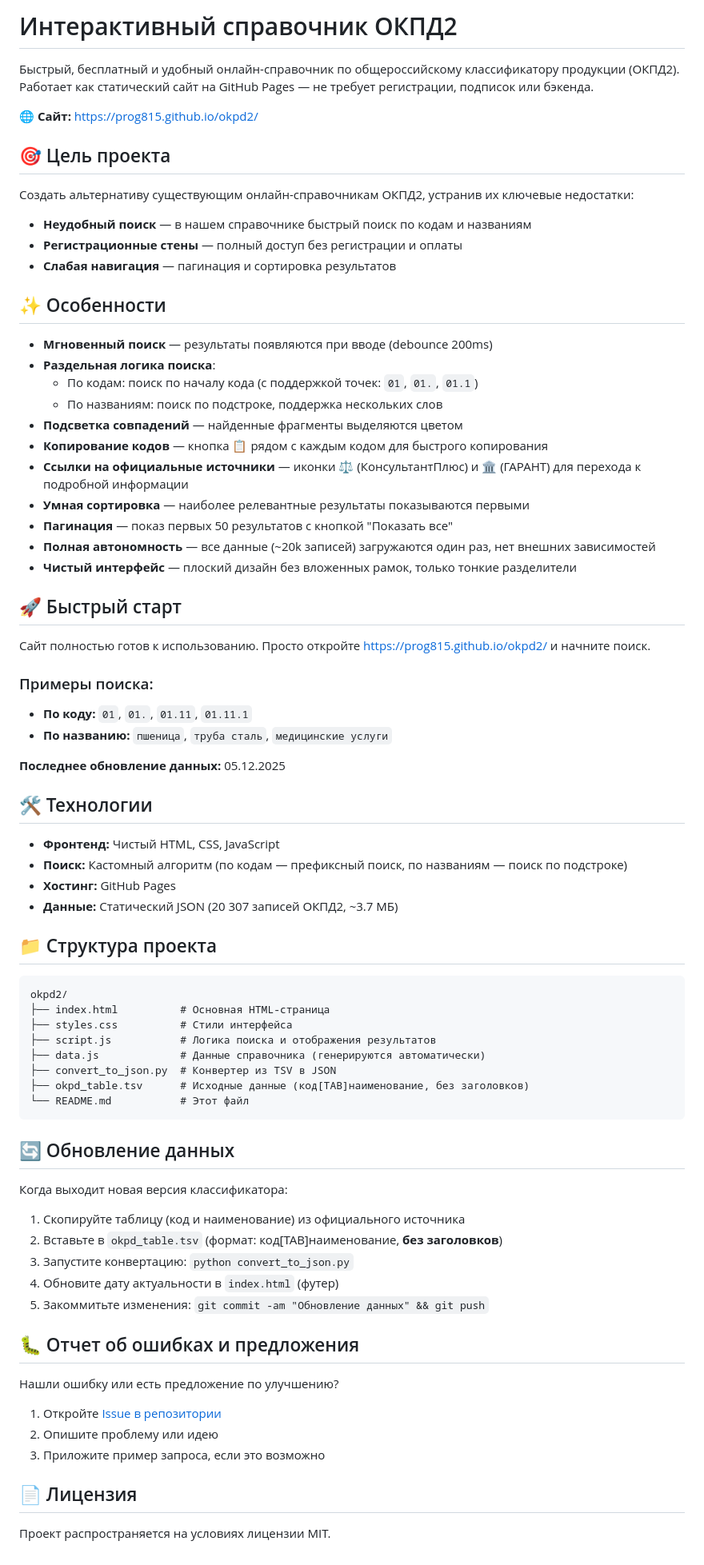
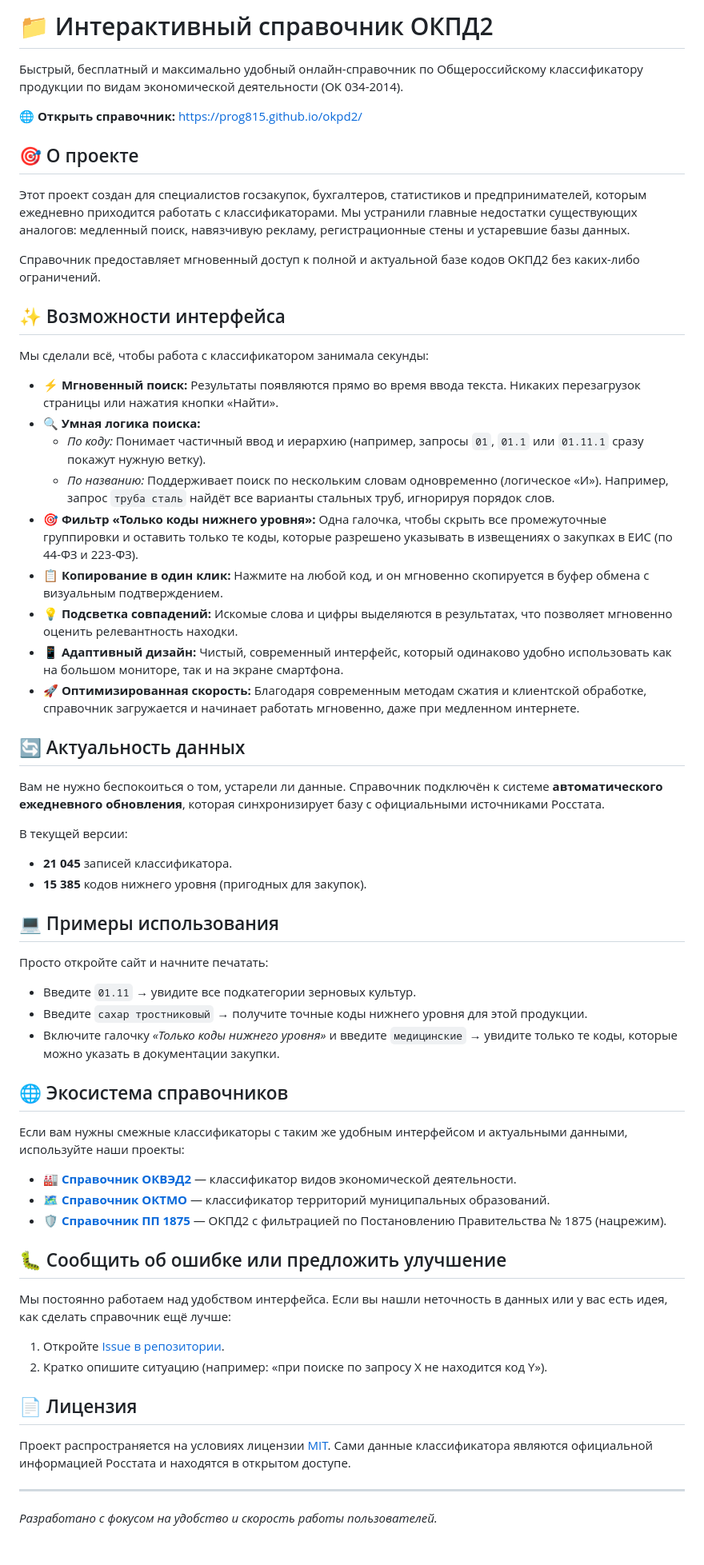
Before and after one commit to prog815/okpd2, a Markdown page: README.md, the part around the change. Shown at 80% size. Drawn GitHub-style.

Commit message:
ридми

````diff
--- a/README.md
+++ b/README.md
@@ -1,77 +1,60 @@
-# Интерактивный справочник ОКПД2
+# 📁 Интерактивный справочник ОКПД2
 
-Быстрый, бесплатный и удобный онлайн-справочник по общероссийскому классификатору продукции (ОКПД2). Работает как статический сайт на GitHub Pages — не требует регистрации, подписок или бэкенда.
+Быстрый, бесплатный и максимально удобный онлайн-справочник по Общероссийскому классификатору продукции по видам экономической деятельности (ОК 034-2014).
 
-🌐 **Сайт:** [https://prog815.github.io/okpd2/](https://prog815.github.io/okpd2/)
+🌐 **Открыть справочник:** [https://prog815.github.io/okpd2/](https://prog815.github.io/okpd2/)
 
-## 🎯 Цель проекта
+## 🎯 О проекте
 
-Создать альтернативу существующим онлайн-справочникам ОКПД2, устранив их ключевые недостатки:
-- **Неудобный поиск** — в нашем справочнике быстрый поиск по кодам и названиям
-- **Регистрационные стены** — полный доступ без регистрации и оплаты
-- **Слабая навигация** — пагинация и сортировка результатов
+Этот проект создан для специалистов госзакупок, бухгалтеров, статистиков и предпринимателей, которым ежедневно приходится работать с классификаторами. Мы устранили главные недостатки существующих аналогов: медленный поиск, навязчивую рекламу, регистрационные стены и устаревшие базы данных.
 
-## ✨ Особенности
+Справочник предоставляет мгновенный доступ к полной и актуальной базе кодов ОКПД2 без каких-либо ограничений.
 
-- **Мгновенный поиск** — результаты появляются при вводе (debounce 200ms)
-- **Раздельная логика поиска**:
-  - По кодам: поиск по началу кода (с поддержкой точек: `01`, `01.`, `01.1`)
-  - По названиям: поиск по подстроке, поддержка нескольких слов
-- **Подсветка совпадений** — найденные фрагменты выделяются цветом
-- **Копирование кодов** — кнопка 📋 рядом с каждым кодом для быстрого копирования
-- **Ссылки на официальные источники** — иконки ⚖️ (КонсультантПлюс) и 🏛️ (ГАРАНТ) для перехода к подробной информации
-- **Умная сортировка** — наиболее релевантные результаты показываются первыми
-- **Пагинация** — показ первых 50 результатов с кнопкой "Показать все"
-- **Полная автономность** — все данные (~20k записей) загружаются один раз, нет внешних зависимостей
-- **Чистый интерфейс** — плоский дизайн без вложенных рамок, только тонкие разделители
+## ✨ Возможности интерфейса
 
-## 🚀 Быстрый старт
+Мы сделали всё, чтобы работа с классификатором занимала секунды:
 
-Сайт полностью готов к использованию. Просто откройте [https://prog815.github.io/okpd2/](https://prog815.github.io/okpd2/) и начните поиск.
+- ⚡ **Мгновенный поиск:** Результаты появляются прямо во время ввода текста. Никаких перезагрузок страницы или нажатия кнопки «Найти».
+- 🔍 **Умная логика поиска:**
+  - *По коду:* Понимает частичный ввод и иерархию (например, запросы `01`, `01.1` или `01.11.1` сразу покажут нужную ветку).
+  - *По названию:* Поддерживает поиск по нескольким словам одновременно (логическое «И»). Например, запрос `труба сталь` найдёт все варианты стальных труб, игнорируя порядок слов.
+- 🎯 **Фильтр «Только коды нижнего уровня»:** Одна галочка, чтобы скрыть все промежуточные группировки и оставить только те коды, которые разрешено указывать в извещениях о закупках в ЕИС (по 44-ФЗ и 223-ФЗ).
+- 📋 **Копирование в один клик:** Нажмите на любой код, и он мгновенно скопируется в буфер обмена с визуальным подтверждением.
+- 💡 **Подсветка совпадений:** Искомые слова и цифры выделяются в результатах, что позволяет мгновенно оценить релевантность находки.
+- 📱 **Адаптивный дизайн:** Чистый, современный интерфейс, который одинаково удобно использовать как на большом мониторе, так и на экране смартфона.
+- 🚀 **Оптимизированная скорость:** Благодаря современным методам сжатия и клиентской обработке, справочник загружается и начинает работать мгновенно, даже при медленном интернете.
 
-### Примеры поиска:
-- **По коду:** `01`, `01.`, `01.11`, `01.11.1`
-- **По названию:** `пшеница`, `труба сталь`, `медицинские услуги`
+## 🔄 Актуальность данных
 
-**Последнее обновление данных:** 05.12.2025
+Вам не нужно беспокоиться о том, устарели ли данные. Справочник подключён к системе **автоматического ежедневного обновления**, которая синхронизирует базу с официальными источниками Росстата.
 
-## 🛠 Технологии
+В текущей версии:
+- **21 045** записей классификатора.
+- **15 385** кодов нижнего уровня (пригодных для закупок).
 
-- **Фронтенд:** Чистый HTML, CSS, JavaScript
-- **Поиск:** Кастомный алгоритм (по кодам — префиксный поиск, по названиям — поиск по подстроке)
-- **Хостинг:** GitHub Pages
-- **Данные:** Статический JSON (20 307 записей ОКПД2, ~3.7 МБ)
+## 💻 Примеры использования
 
-## 📁 Структура проекта
+Просто откройте сайт и начните печатать:
+- Введите `01.11` → увидите все подкатегории зерновых культур.
+- Введите `сахар тростниковый` → получите точные коды нижнего уровня для этой продукции.
+- Включите галочку *«Только коды нижнего уровня»* и введите `медицинские` → увидите только те коды, которые можно указать в документации закупки.
 
-```
-okpd2/
-├── index.html          # Основная HTML-страница
-├── styles.css          # Стили интерфейса
-├── script.js           # Логика поиска и отображения результатов
-├── data.js             # Данные справочника (генерируются автоматически)
-├── convert_to_json.py  # Конвертер из TSV в JSON
-├── okpd_table.tsv      # Исходные данные (код[TAB]наименование, без заголовков)
-└── README.md           # Этот файл
-```
+## 🌐 Экосистема справочников
 
-## 🔄 Обновление данных
+Если вам нужны смежные классификаторы с таким же удобным интерфейсом и актуальными данными, используйте наши проекты:
+- 🏭 **[Справочник ОКВЭД2](https://prog815.github.io/okved2/)** — классификатор видов экономической деятельности.
+- 🗺️ **[Справочник ОКТМО](https://prog815.github.io/oktmo/)** — классификатор территорий муниципальных образований.
+- 🛡️ **[Справочник ПП 1875](https://prog815.github.io/okpd2-pp1875/)** — ОКПД2 с фильтрацией по Постановлению Правительства № 1875 (нацрежим).
 
-Когда выходит новая версия классификатора:
+## 🐛 Сообщить об ошибке или предложить улучшение
 
-1. Скопируйте таблицу (код и наименование) из официального источника
-2. Вставьте в `okpd_table.tsv` (формат: код[TAB]наименование, **без заголовков**)
-3. Запустите конвертацию: `python convert_to_json.py`
-4. Обновите дату актуальности в `index.html` (футер)
-5. Закоммитьте изменения: `git commit -am "Обновление данных" && git push`
-
-## 🐛 Отчет об ошибках и предложения
-
-Нашли ошибку или есть предложение по улучшению?
-1. Откройте [Issue в репозитории](https://github.com/prog815/okpd2/issues)
-2. Опишите проблему или идею
-3. Приложите пример запроса, если это возможно
+Мы постоянно работаем над удобством интерфейса. Если вы нашли неточность в данных или у вас есть идея, как сделать справочник ещё лучше:
+1. Откройте [Issue в репозитории](https://github.com/prog815/okpd2/issues).
+2. Кратко опишите ситуацию (например: «при поиске по запросу X не находится код Y»).
 
 ## 📄 Лицензия
 
-Проект распространяется на условиях лицензии MIT.
+Проект распространяется на условиях лицензии [MIT](LICENSE). Сами данные классификатора являются официальной информацией Росстата и находятся в открытом доступе.
+
+---
+*Разработано с фокусом на удобство и скорость работы пользователей.*
````
